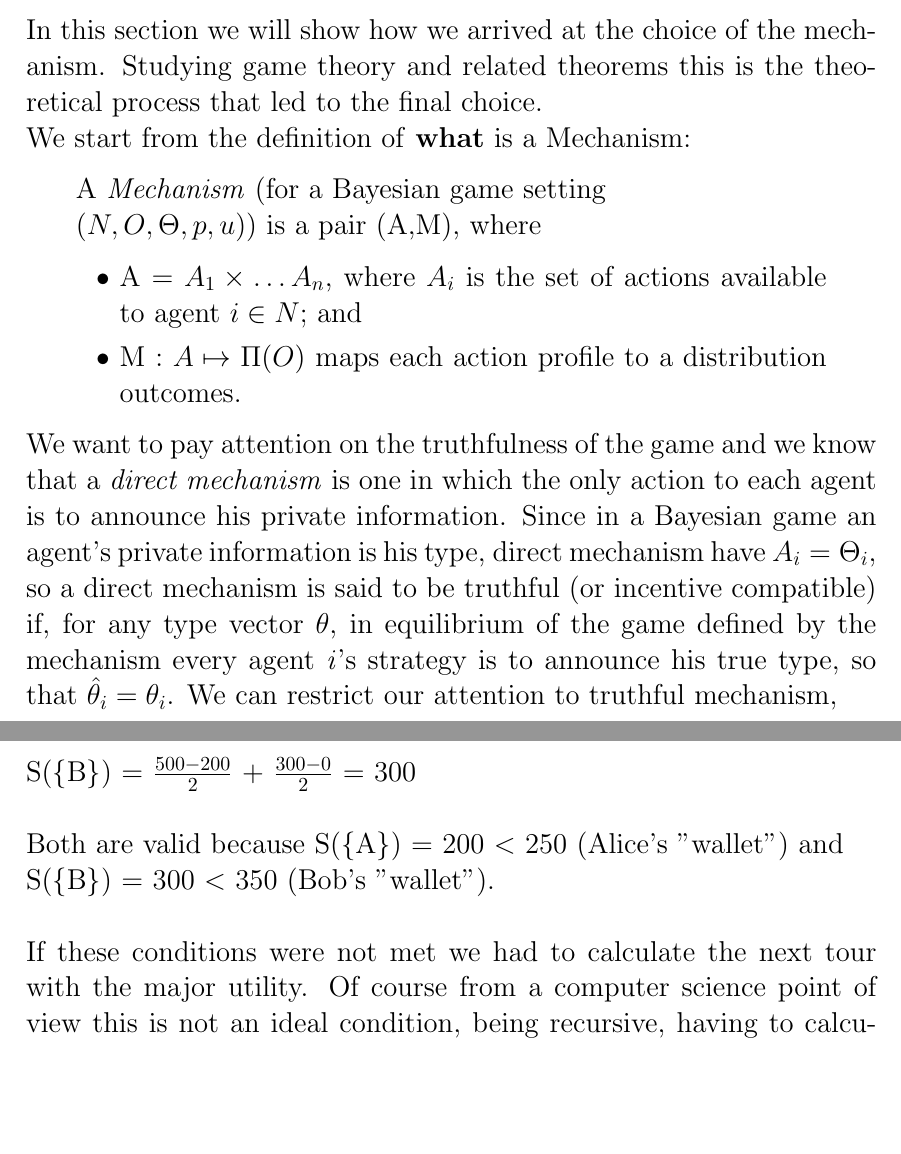
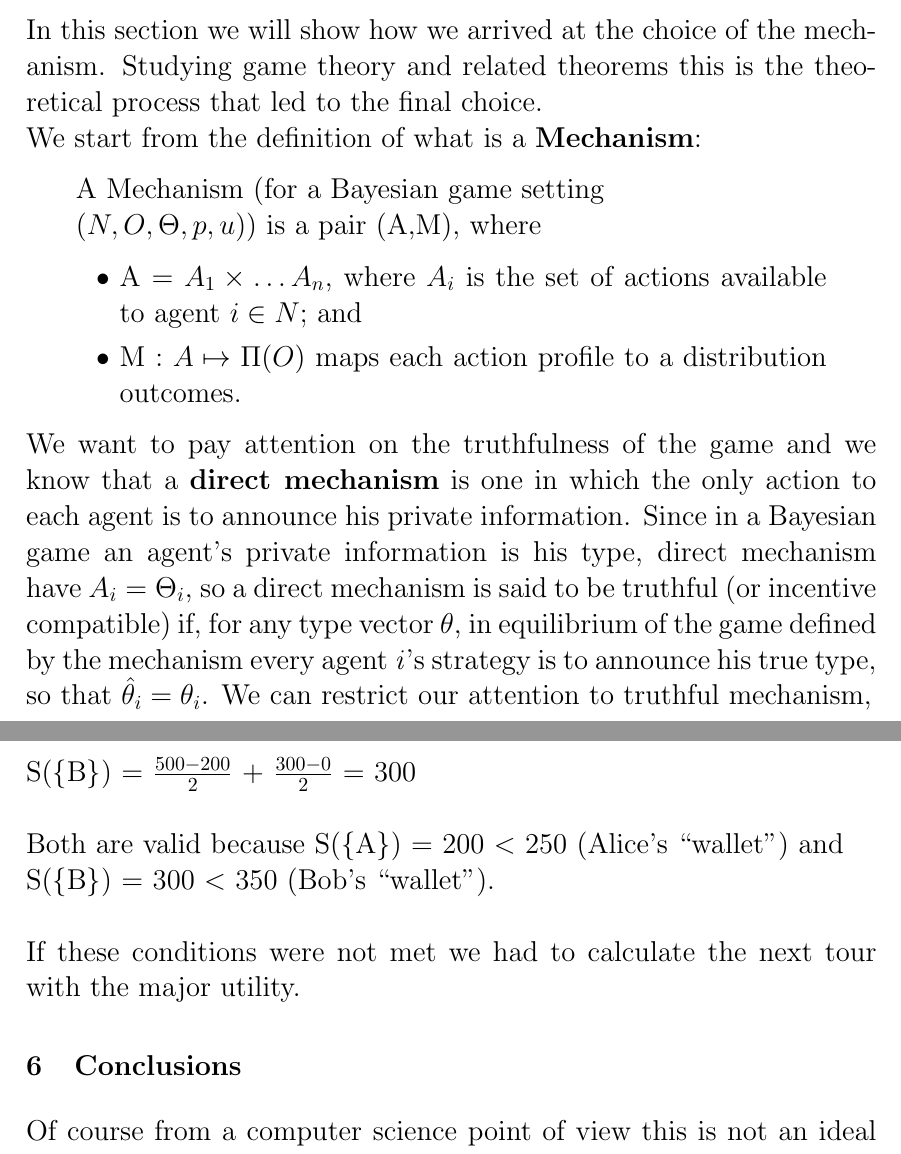
Before and after one commit to giadagabriele/Algorithmic-Game-Theory, a LaTeX document (main.tex): two parts of pages 1 and 9 of 9, joined at a grey line, cut so that both start at the same text, the shorter picture padded with empty space. Compiled offline with pdfLaTeX.

Commit message:
ready to deliver

```diff
--- a/main.tex
+++ b/main.tex
@@ -18,15 +18,15 @@ The system must select the user who will perform the tour, must define the place
 \section{Hypothetical mechanism choice}
 \Large{
 In this section we will show how we arrived at the choice of the mechanism. Studying game theory and related theorems this is the theoretical process that led to the final choice.\\
-We start from the definition of \textbf{what} is a Mechanism:
+We start from the definition of what is a \textbf{Mechanism}:
 \begin{quote}
-    A \textit{Mechanism} (for a Bayesian game setting\\ ($N,O,\Theta,p,u)$) is a pair (A,M), where
+    A Mechanism (for a Bayesian game setting\\ ($N,O,\Theta,p,u)$) is a pair (A,M), where
     \begin{itemize}
         \item A = $A_1 \times \dots A_n$, where $A_i$ is the set of actions available to agent $i \in N$; and
         \item M : $A \mapsto \Pi(O)$ maps each action profile to a distribution outcomes.
     \end{itemize}
 \end{quote}
-We want to pay attention on the truthfulness of the game and we know that a \textit{direct mechanism} is one in which the only action to each agent is to announce his private information. Since in a Bayesian game an agent's private information is his type, direct mechanism have $A_i = \Theta_i$, so a direct mechanism is said to be truthful (or incentive compatible) if, for any type vector $\theta$, in equilibrium of the game defined by the mechanism every agent \textit{i}'s strategy is to announce his true type, so that $\hat{\theta}_i = \theta_i$. We can restrict our attention to truthful mechanism,\newpage in this case the \textit{Quasilinear preferences}:
+We want to pay attention on the truthfulness of the game and we know that a \textbf{direct mechanism} is one in which the only action to each agent is to announce his private information. Since in a Bayesian game an agent's private information is his type, direct mechanism have $A_i = \Theta_i$, so a direct mechanism is said to be truthful (or incentive compatible) if, for any type vector $\theta$, in equilibrium of the game defined by the mechanism every agent \textit{i}'s strategy is to announce his true type, so that $\hat{\theta}_i = \theta_i$. We can restrict our attention to truthful mechanism,\newpage in this case the \textbf{Quasilinear preferences}:
 \begin{quote}
     Agents have quasilinear preferences in a \textit{n}-player Bayesian game when the set of outcomes is
     \begin{center}
@@ -190,5 +190,11 @@ S(\{A\}) = $\frac {500 - 300} {2}$ + $\frac {200 - 0} {2}$  = 200
 \end{quote}
 S(\{B\}) = $\frac {500 - 200} {2}$ + $\frac {300 - 0} {2}$ = 300
 }
-\\\\Both are valid because S(\{A\}) = 200 $<$ 250 (Alice's "wallet") and \\S(\{B\}) = 300 $<$ 350 (Bob's "wallet"). \\\\If these conditions were not met we had to calculate the next tour with the major utility. Of course from a computer science point of view this is not an ideal condition, being recursive, having to calculate everything every time and being able to fall into a very large case is expensive (computationally speaking) but it is still a concrete solution to solve this type of problem.
+\\\\Both are valid because S(\{A\}) = 200 $<$ 250 (Alice's “wallet”) and \\S(\{B\}) = 300 $<$ 350 (Bob's “wallet”). \\\\If these conditions were not met we had to calculate the next tour with the major utility.
+
+\section{Conclusions}
+\Large{
+Of course from a computer science point of view this is not an ideal
+condition, being recursive, having to calculate everything every time and being able to fall into a very large case is expensive (computationally speaking) but it is still a concrete solution to solve this type of problem.
+}
 \end{document}
```
Also changed, not shown: AGT - Presentation.pdf (added), paper.pdf, main.tex (10 more changed lines).
